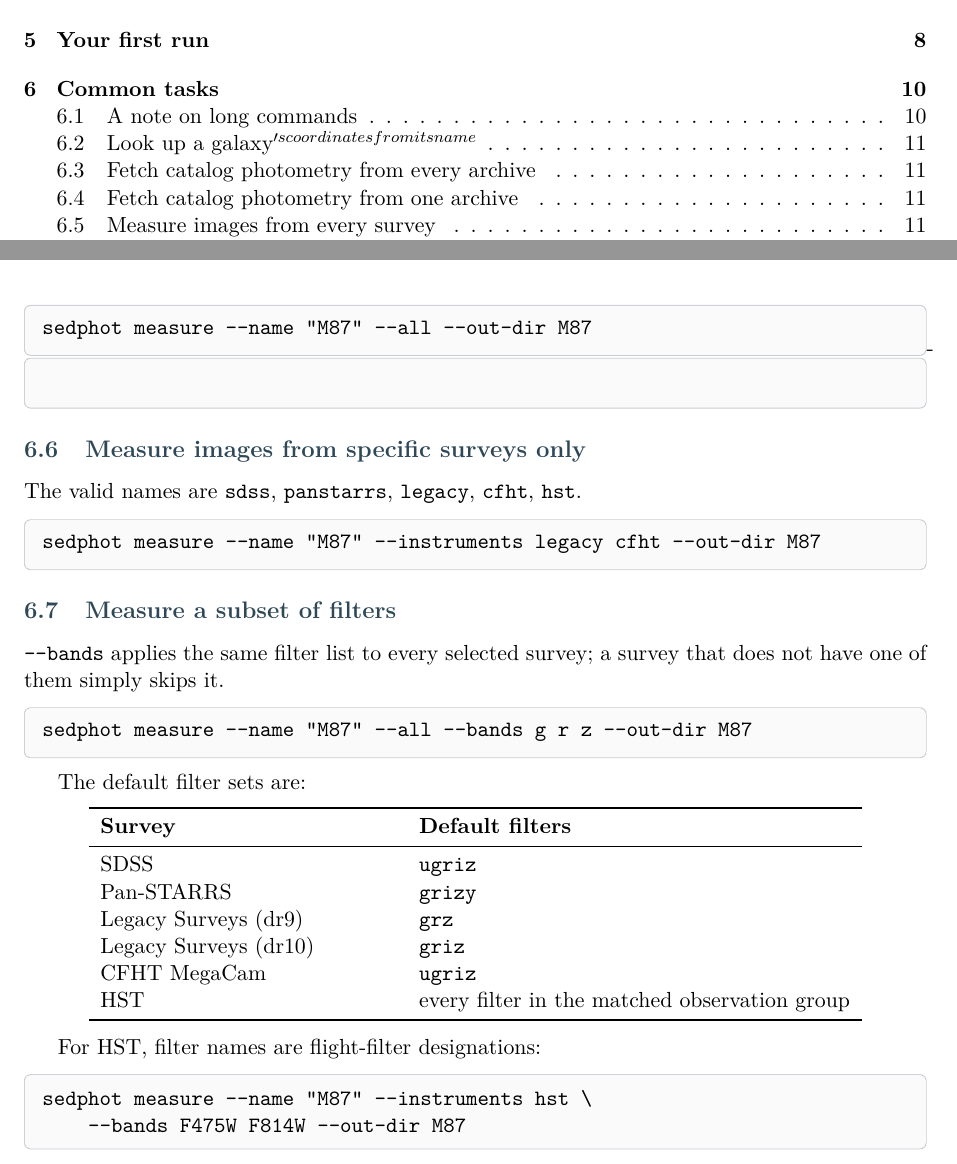
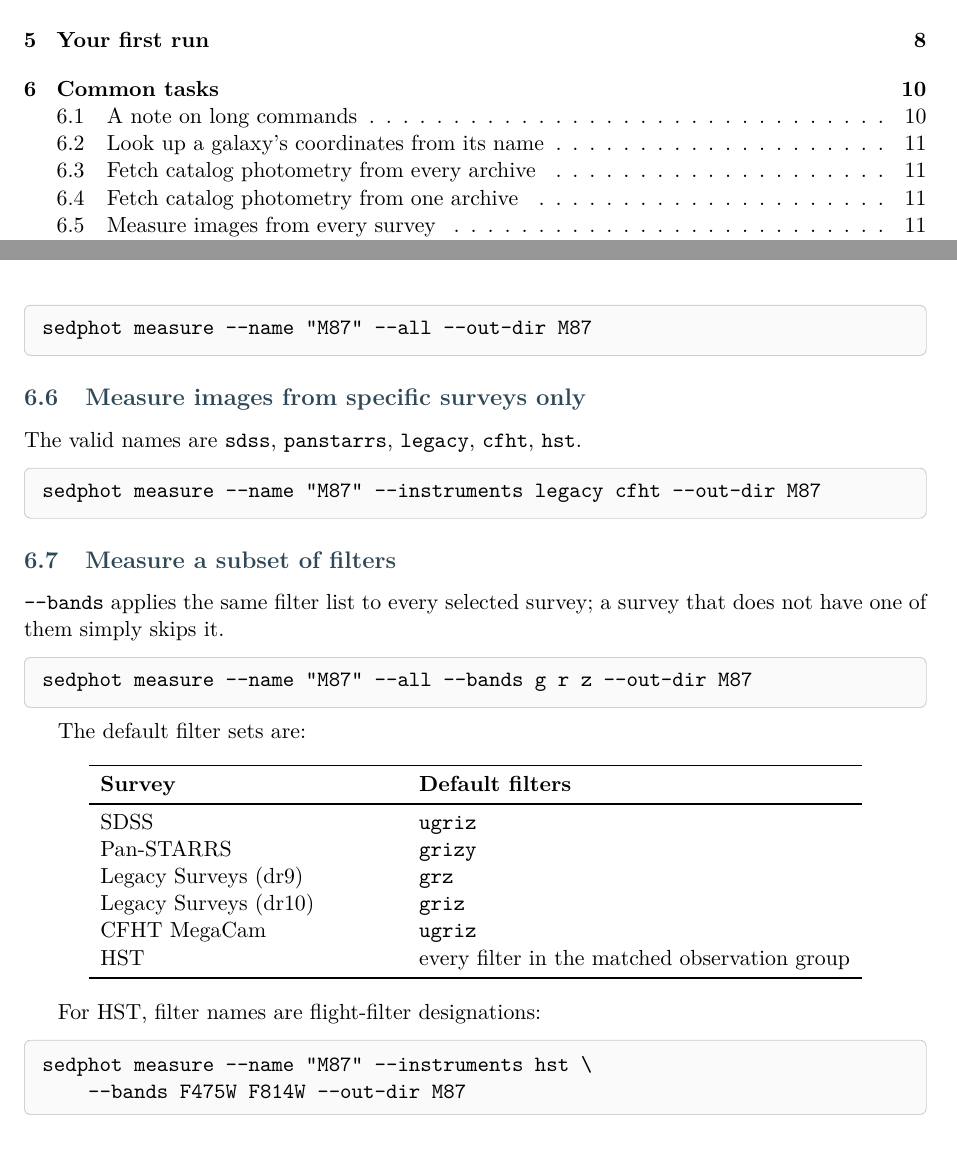
Before and after one commit to chrishopp12/query-photometry, a LaTeX document (docs/sedphot_user_manual.tex): two parts of pages 2 and 12 of 29, joined at a grey line, cut so that both start at the same text. The pictures show the PDF file docs/sedphot_user_manual.pdf that the author committed with the source.

Commit message:
Fix the apostrophe in a section title breaking its contents entry

```diff
--- a/docs/sedphot_user_manual.tex
+++ b/docs/sedphot_user_manual.tex
@@ -550,7 +554,7 @@
 character, or --- simplest and always correct --- delete the line break
 and paste the whole thing as one long line.
 
-\subsection{Look up a galaxy's coordinates from its name}
+\subsection{Look up a galaxy\textquoteright s coordinates from its name}
 
 Use this before anything else, to confirm the name resolves and to see
 what label the output files will use.
```
Also changed, not shown: docs/sedphot_user_manual.pdf, docs/sedphot_user_manual.tex (4 more changed lines).
